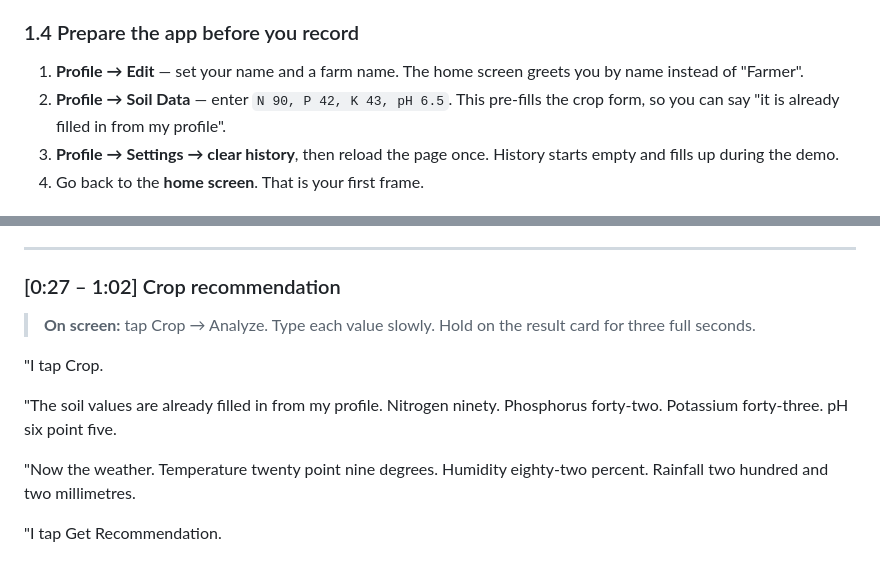
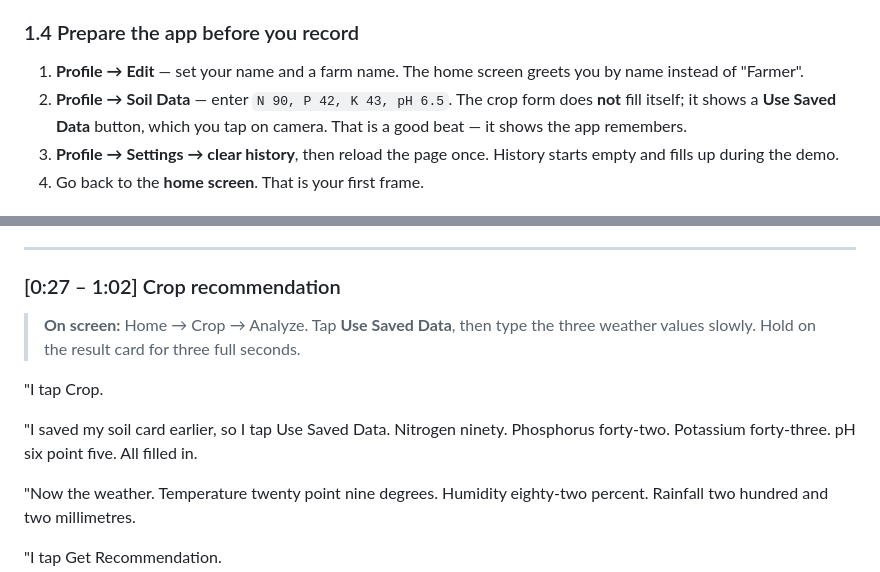
Before and after one commit to kartheeban-chelladurai/agri-decision-support-ml, a Markdown page: docs/DEMO_VIDEO_SCRIPT.md, 2 parts joined by grey strips. Rendered like a GitHub page.

Commit message:
Correct the soil prefill step in the demo script
The crop form starts empty and offers a "Use Saved Data" button; it does
not fill itself from the saved soil card. The script said otherwise, which
would have left the narrator describing values that were not on screen.

Co-Authored-By: Claude Opus 5 <noreply@anthropic.com>
Claude-Session: https://claude.ai/code/session_019pbqkNLAUAFx92RVPpremz

```diff
--- a/docs/DEMO_VIDEO_SCRIPT.md
+++ b/docs/DEMO_VIDEO_SCRIPT.md
@@ -59,8 +59,9 @@ Both terminals stay minimised during the recording.
 
 1. **Profile → Edit** — set your name and a farm name. The home screen greets
    you by name instead of "Farmer".
-2. **Profile → Soil Data** — enter `N 90, P 42, K 43, pH 6.5`. This pre-fills
-   the crop form, so you can say "it is already filled in from my profile".
+2. **Profile → Soil Data** — enter `N 90, P 42, K 43, pH 6.5`. The crop form
+   does **not** fill itself; it shows a **Use Saved Data** button, which you
+   tap on camera. That is a good beat — it shows the app remembers.
 3. **Profile → Settings → clear history**, then reload the page once. History
    starts empty and fills up during the demo.
 4. Go back to the **home screen**. That is your first frame.
@@ -139,13 +140,13 @@ recent analyses. It is empty right now.
 
 ### [0:27 – 1:02] Crop recommendation
 
-> **On screen:** tap Crop → Analyze. Type each value slowly. Hold on the
-> result card for three full seconds.
+> **On screen:** Home → Crop → Analyze. Tap **Use Saved Data**, then type the
+> three weather values slowly. Hold on the result card for three full seconds.
 
 "I tap Crop.
 
-"The soil values are already filled in from my profile. Nitrogen ninety.
-Phosphorus forty-two. Potassium forty-three. pH six point five.
+"I saved my soil card earlier, so I tap Use Saved Data. Nitrogen ninety.
+Phosphorus forty-two. Potassium forty-three. pH six point five. All filled in.
 
 "Now the weather. Temperature twenty point nine degrees. Humidity eighty-two
 percent. Rainfall two hundred and two millimetres.
```
